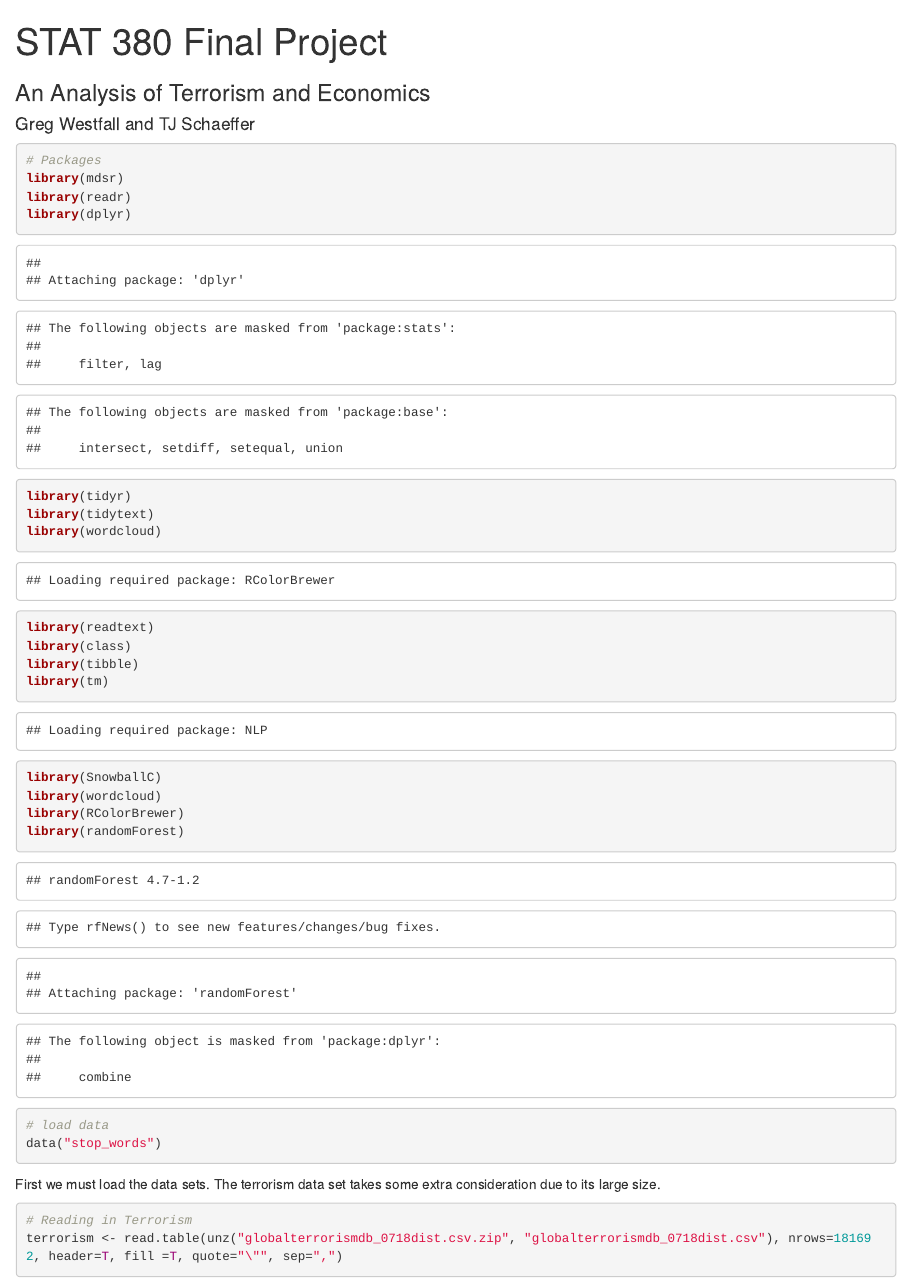
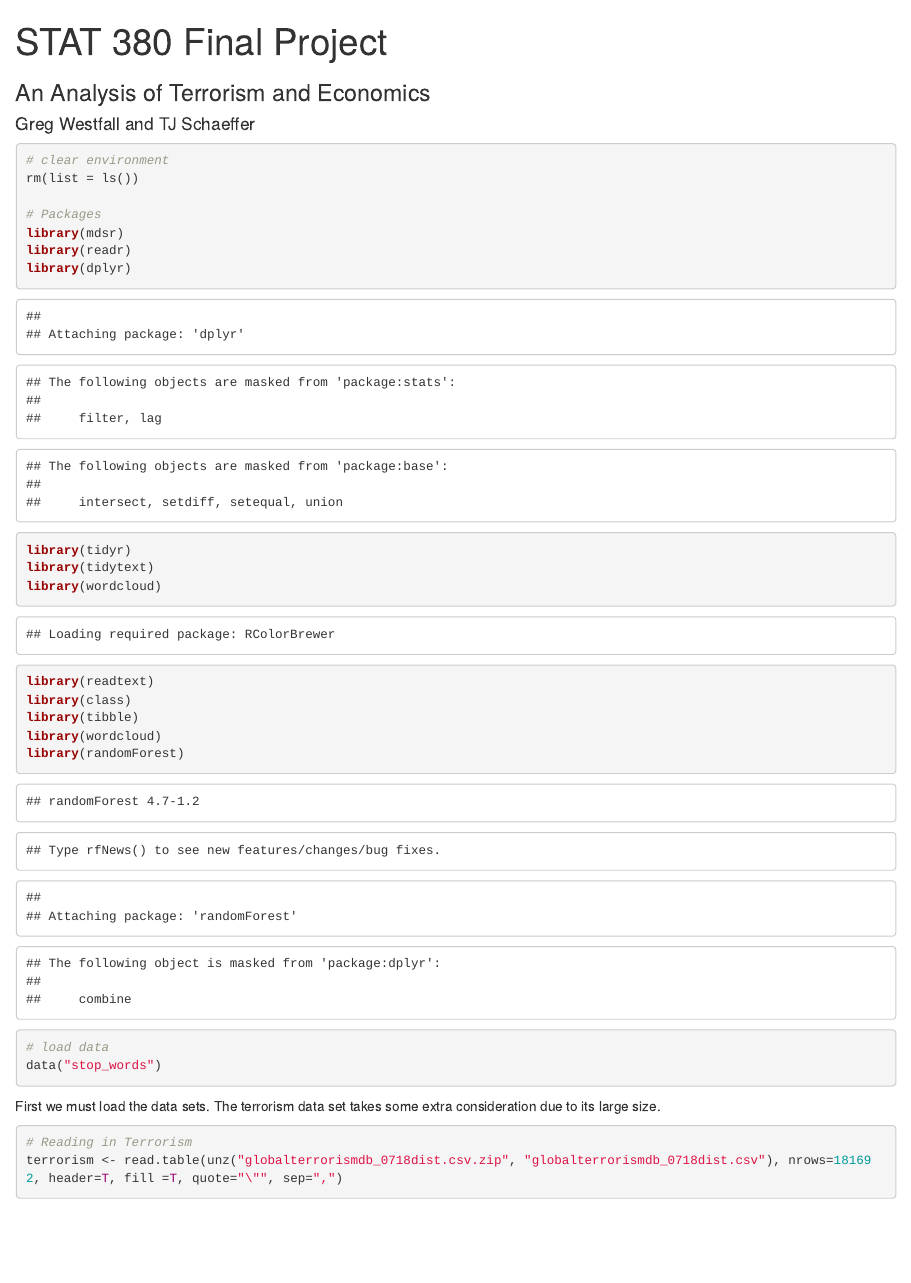
Before and after one commit to tjschaeffer/FinalProjSTAT380, an R Markdown document (WestfallSchaeffer_FinalProj.Rmd): the page in a window 1100 px wide, from its top. Rendered offline with R 4.5, knitr and Pandoc, with nearby package versions; some code elsewhere in the file could not run offline; common packages that the code uses without loading them are loaded.

Commit message:
Made a couple changes

````diff
--- a/WestfallSchaeffer_FinalProj.Rmd
+++ b/WestfallSchaeffer_FinalProj.Rmd
@@ -6,6 +6,9 @@ output: html_notebook
 ---
 
 ```{r}
+# clear environment
+rm(list = ls())
+
 # Packages
 library(mdsr)
 library(readr)
@@ -16,10 +19,7 @@ library(wordcloud)
 library(readtext)
 library(class)
 library(tibble)
-library(tm)
-library(SnowballC)
 library(wordcloud)
-library(RColorBrewer)
 library(randomForest)
 
 # load data
````
Also changed, not shown: WestfallSchaeffer_FinalProj.nb.html.
